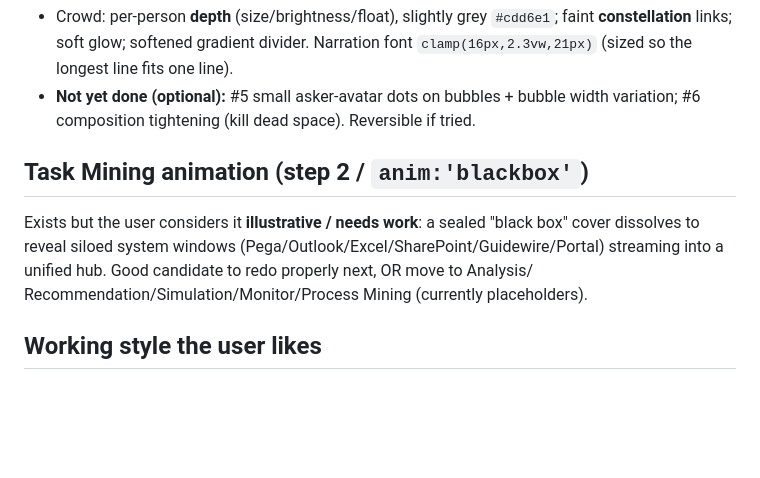
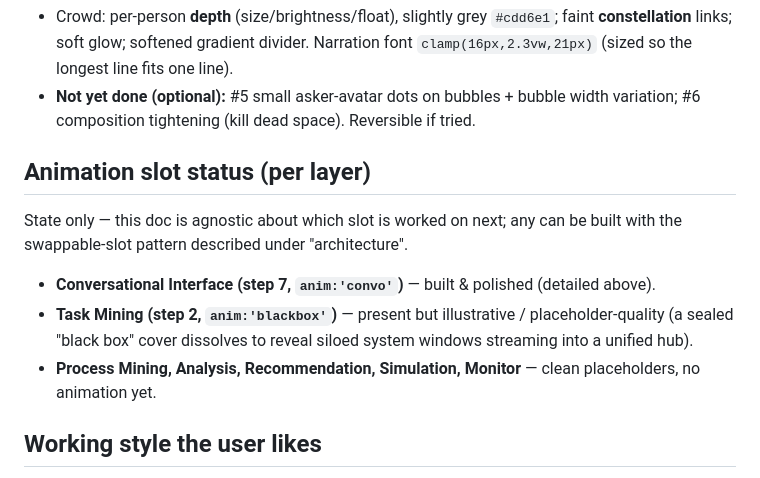
Before and after one commit to Scottt1234/deck-foundation, a Markdown page: HANDOFF.md, the part around the change. Rendered like a GitHub page; blank space fills up the shorter version.

Commit message:
HANDOFF: make per-layer notes status-only (agnostic about what's next)

```diff
--- a/HANDOFF.md
+++ b/HANDOFF.md
@@ -143,11 +143,15 @@ Narrated sequence (timings in `playConvo`, typing speed `CPS=67`):
 - **Not yet done (optional):** #5 small asker-avatar dots on bubbles + bubble width
   variation; #6 composition tightening (kill dead space). Reversible if tried.
 
-## Task Mining animation (step 2 / `anim:'blackbox'`)
-Exists but the user considers it **illustrative / needs work**: a sealed "black box" cover
-dissolves to reveal siloed system windows (Pega/Outlook/Excel/SharePoint/Guidewire/Portal)
-streaming into a unified hub. Good candidate to redo properly next, OR move to Analysis/
-Recommendation/Simulation/Monitor/Process Mining (currently placeholders).
+## Animation slot status (per layer)
+State only — this doc is agnostic about which slot is worked on next; any can be built with
+the swappable-slot pattern described under "architecture".
+- **Conversational Interface (step 7, `anim:'convo'`)** — built & polished (detailed above).
+- **Task Mining (step 2, `anim:'blackbox'`)** — present but illustrative / placeholder-quality
+  (a sealed "black box" cover dissolves to reveal siloed system windows streaming into a
+  unified hub).
+- **Process Mining, Analysis, Recommendation, Simulation, Monitor** — clean placeholders, no
+  animation yet.
 
 ## Working style the user likes
 - High visual quality (process-reality bar). Verify with screenshots before saying "done".
```
